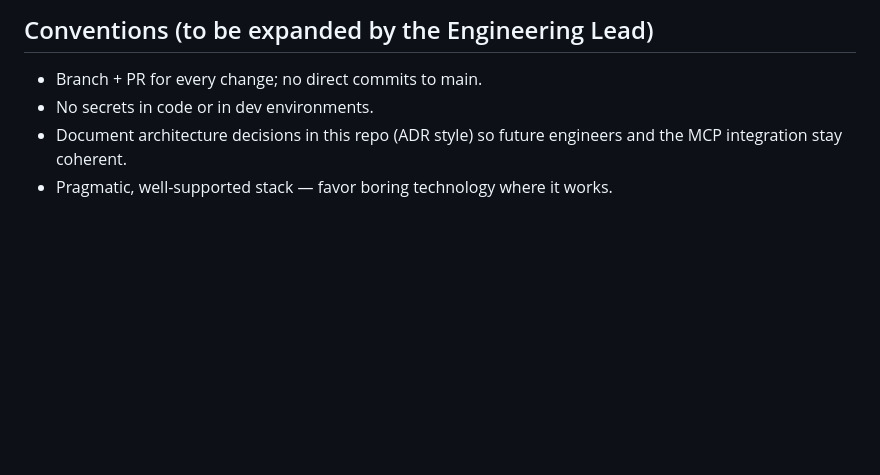
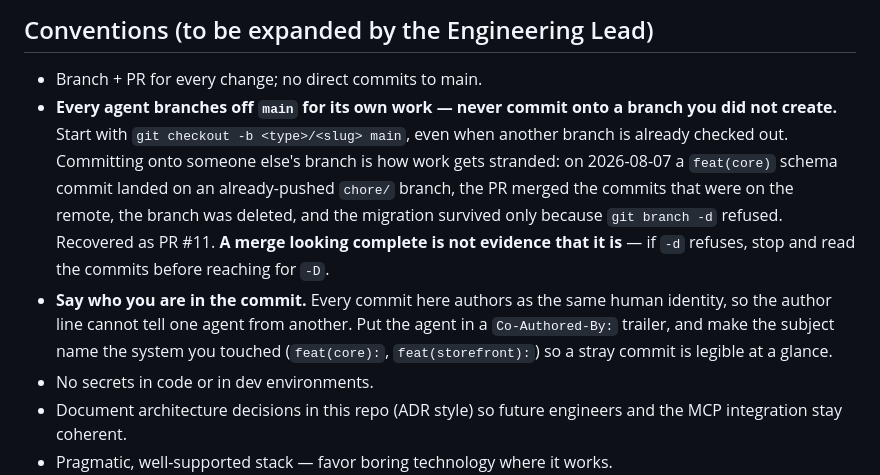
Before and after one commit to jackMoven1/alpinebrick-platform, a Markdown page: CLAUDE.md, the part around the change. Drawn GitHub-style; blank space fills up the shorter version.

Commit message:
docs: require agents to branch off main, and identify themselves in commits
Two conventions, both prompted by a real incident on 2026-08-07.

A feat(core) schema commit adding Inventory.onOrder was authored onto an
already-pushed chore/ branch. The PR merged the commits that were on the
remote, the branch was deleted, and the migration survived only because
`git branch -d` refused to delete an unmerged commit. Recovered as PR #11.
Nothing about the merge looked wrong.

So: branch off main for your own work, never commit onto a branch you did
not create, and treat a refusing `-d` as a signal to read the commits rather
than reach for `-D`.

Second, attribution. Every commit in this repo authors as the same human
identity, so the author line could not say which agent wrote the stranded
commit or whether it was mid-flight. Agents go in a Co-Authored-By trailer,
and the subject names the system touched.

Also fixed the stale local user.name, which still read "Jack Imagibricks"
from the retired brand. Now "Jack", matching the business repo.

Co-Authored-By: Claude Opus 5 <noreply@anthropic.com>

```diff
--- a/CLAUDE.md
+++ b/CLAUDE.md
@@ -35,6 +35,19 @@ Cross-cutting:
 
 ## Conventions (to be expanded by the Engineering Lead)
 - Branch + PR for every change; no direct commits to main.
+- **Every agent branches off `main` for its own work — never commit onto a branch
+  you did not create.** Start with `git checkout -b <type>/<slug> main`, even when
+  another branch is already checked out. Committing onto someone else's branch is
+  how work gets stranded: on 2026-08-07 a `feat(core)` schema commit landed on an
+  already-pushed `chore/` branch, the PR merged the commits that were on the
+  remote, the branch was deleted, and the migration survived only because
+  `git branch -d` refused. Recovered as PR #11. **A merge looking complete is not
+  evidence that it is** — if `-d` refuses, stop and read the commits before
+  reaching for `-D`.
+- **Say who you are in the commit.** Every commit here authors as the same human
+  identity, so the author line cannot tell one agent from another. Put the agent
+  in a `Co-Authored-By:` trailer, and make the subject name the system you touched
+  (`feat(core):`, `feat(storefront):`) so a stray commit is legible at a glance.
 - No secrets in code or in dev environments.
 - Document architecture decisions in this repo (ADR style) so future engineers and the MCP integration stay coherent.
 - Pragmatic, well-supported stack — favor boring technology where it works.
```
